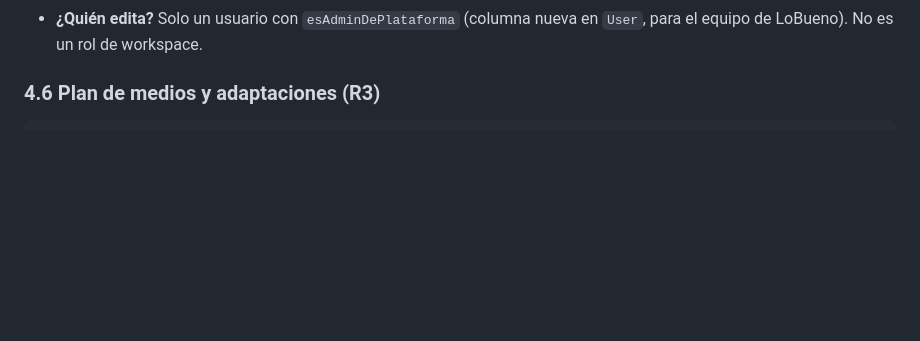
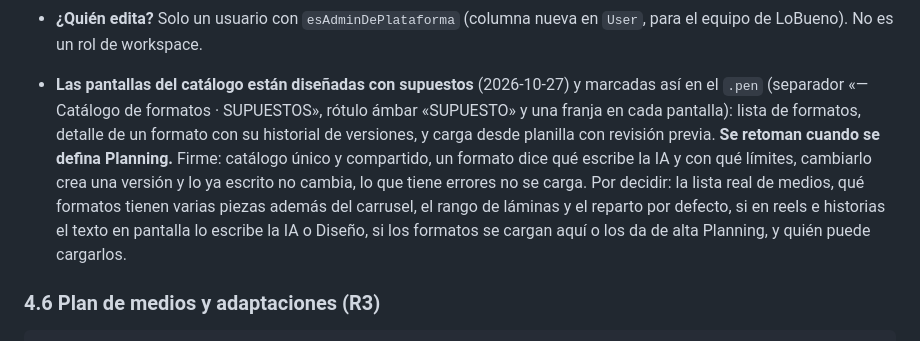
Before and after one commit to gerardoriarte-bt/Myvoice, a Markdown page: docs/v2/spec-proceso-de-campana.md, the part around the change. Drawn GitHub-style; blank space fills up the shorter version.

Commit message:
docs(v2): el catálogo de formatos se diseñó con supuestos; qué está firme y qué se retoma con Planning
Co-Authored-By: Claude Opus 5.5 <noreply@anthropic.com>

```diff
--- a/docs/v2/spec-proceso-de-campana.md
+++ b/docs/v2/spec-proceso-de-campana.md
@@ -241,6 +241,16 @@ model FormatoOculto {        // CAT-5: un workspace esconde lo que no usa
   migración.
 - **¿Quién edita?** Solo un usuario con `esAdminDePlataforma` (columna nueva en `User`, para el
   equipo de LoBueno). No es un rol de workspace.
+
+- **Las pantallas del catálogo están diseñadas con supuestos** (2026-10-27) y marcadas así en el
+  `.pen` (separador «— Catálogo de formatos · SUPUESTOS», rótulo ámbar «SUPUESTO» y una franja en
+  cada pantalla): lista de formatos, detalle de un formato con su historial de versiones, y carga
+  desde planilla con revisión previa. **Se retoman cuando se defina Planning.** Firme: catálogo
+  único y compartido, un formato dice qué escribe la IA y con qué límites, cambiarlo crea una
+  versión y lo ya escrito no cambia, lo que tiene errores no se carga. Por decidir: la lista real de
+  medios, qué formatos tienen varias piezas además del carrusel, el rango de láminas y el reparto
+  por defecto, si en reels e historias el texto en pantalla lo escribe la IA o Diseño, si los
+  formatos se cargan aquí o los da de alta Planning, y quién puede cargarlos.
 
 ### 4.6 Plan de medios y adaptaciones (R3)
 
```
